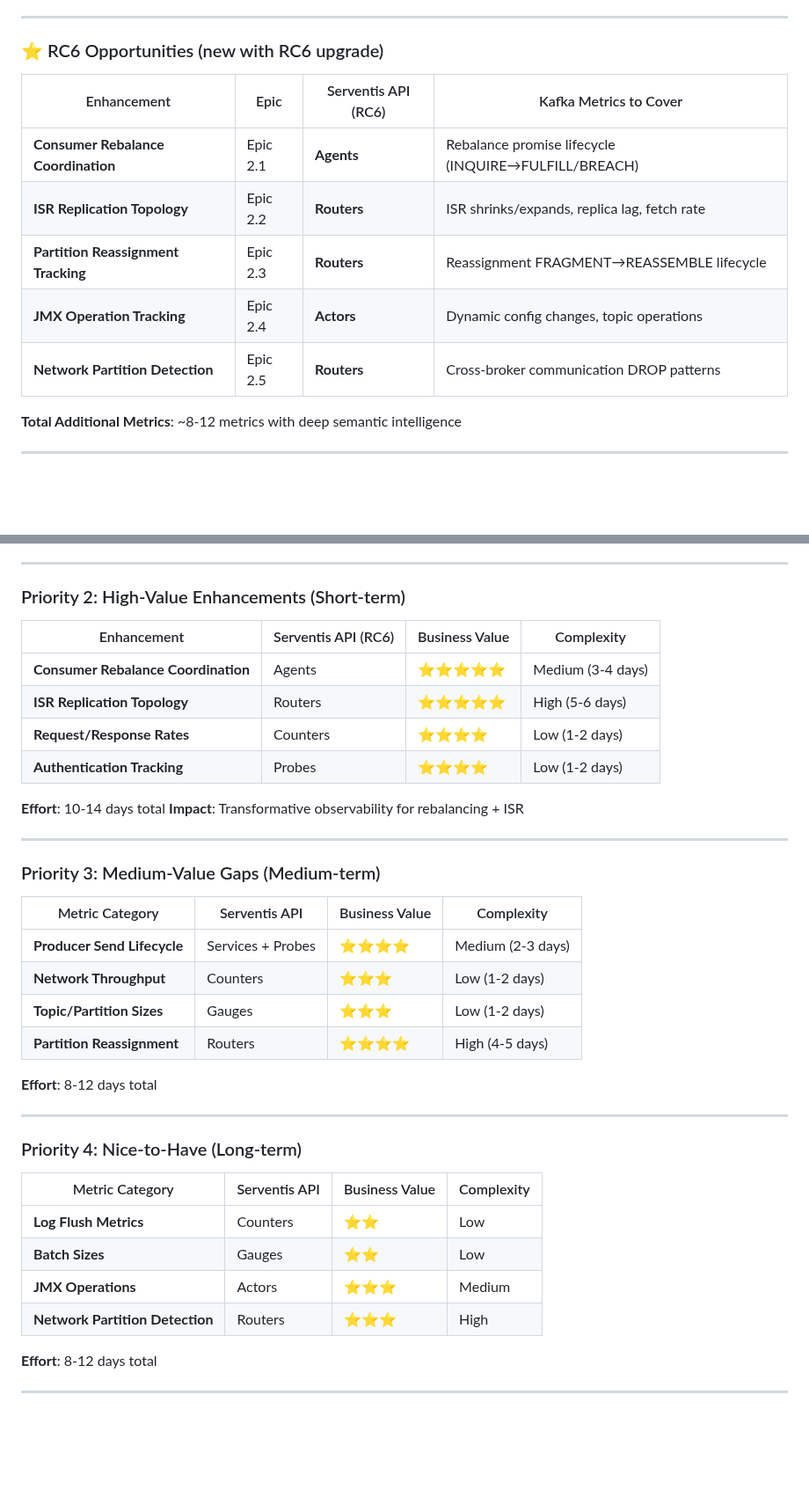
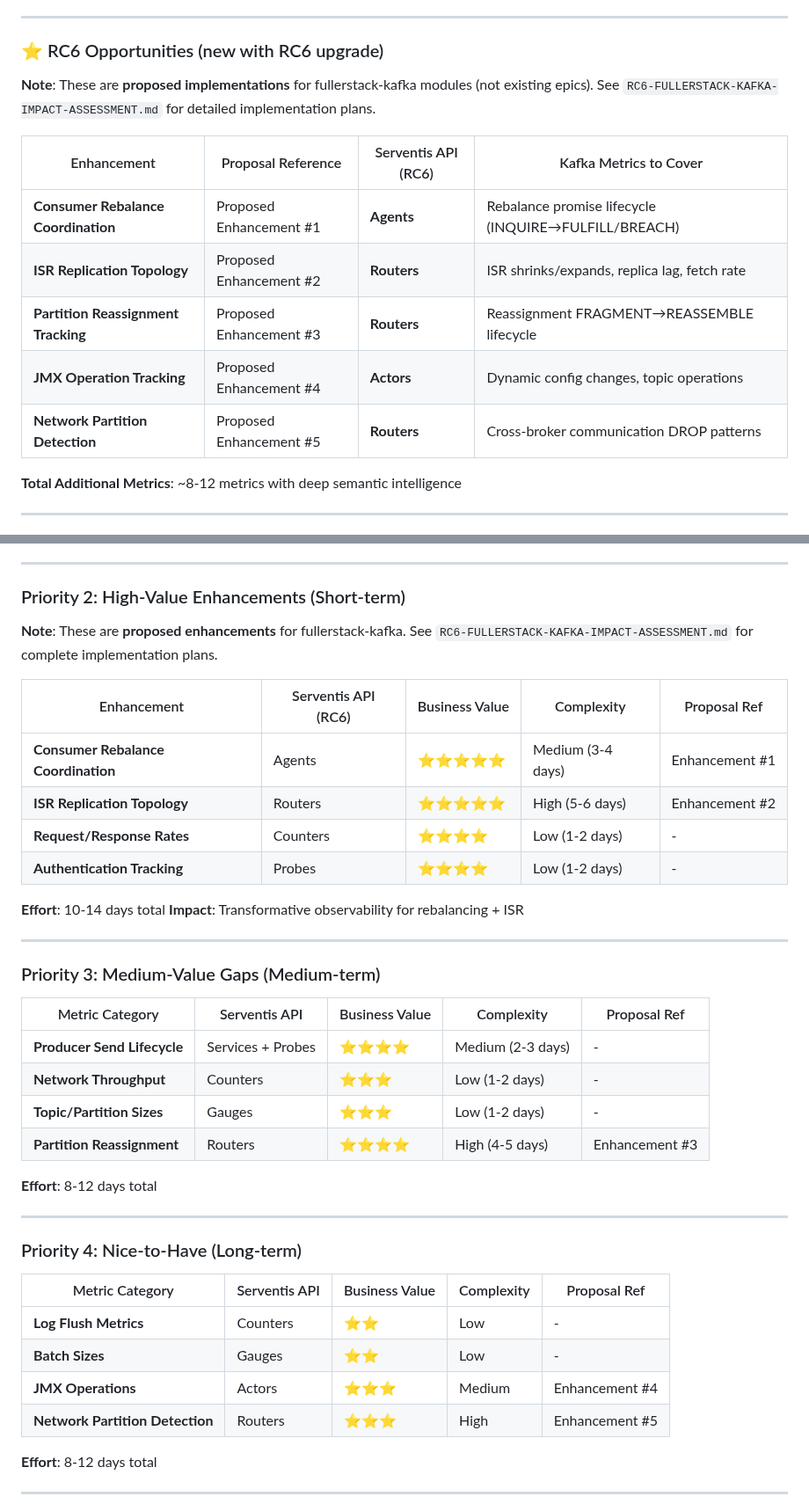
Before and after one commit to fullerstack-io/fullerstack-java, a Markdown page: fullerstack-substrates/docs/KAFKA-METRICS-SERVENTIS-MAPPING.md, 2 parts joined by grey strips. Shown at 88% size. Rendered like a GitHub page; blank space fills up the shorter version.

Commit message:
docs(kafka): Clarify proposed enhancements vs existing epics
Updated KAFKA-METRICS-SERVENTIS-MAPPING.md to clarify terminology:
- Changed "Epic 2.x" references to "Proposed Enhancement #1-5"
- Added notes explaining these are proposals for fullerstack-kafka
- Added cross-references to RC6-FULLERSTACK-KAFKA-IMPACT-ASSESSMENT.md

The document previously referred to "Epic 2.1, 2.2, etc." which could be
confused with kafka-obs project epics. These are actually proposed
implementations for the fullerstack-kafka modules, not existing epics.

Clarifications made:
- Epic 2.1 → Proposed Enhancement #1 (Consumer Rebalance Coordination)
- Epic 2.2 → Proposed Enhancement #2 (ISR Replication Topology)
- Epic 2.3 → Proposed Enhancement #3 (Partition Reassignment Tracking)
- Epic 2.4 → Proposed Enhancement #4 (JMX Operation Tracking)
- Epic 2.5 → Proposed Enhancement #5 (Network Partition Detection)

All references updated in:
- Implementation Status table
- RC6 Opportunities section
- Priority Matrix sections
- Recommendations section

📄 Generated with [Claude Code](https://claude.com/claude-code)

Co-Authored-By: Claude <noreply@anthropic.com>

```diff
--- a/fullerstack-substrates/docs/KAFKA-METRICS-SERVENTIS-MAPPING.md
+++ b/fullerstack-substrates/docs/KAFKA-METRICS-SERVENTIS-MAPPING.md
@@ -627,13 +627,15 @@ if (networkError) {
 
 ### ⭐ RC6 Opportunities (new with RC6 upgrade)
 
-| Enhancement | Epic | Serventis API (RC6) | Kafka Metrics to Cover |
-|-------------|------|---------------------|----------------------|
-| **Consumer Rebalance Coordination** | Epic 2.1 | **Agents** | Rebalance promise lifecycle (INQUIRE→FULFILL/BREACH) |
-| **ISR Replication Topology** | Epic 2.2 | **Routers** | ISR shrinks/expands, replica lag, fetch rate |
-| **Partition Reassignment Tracking** | Epic 2.3 | **Routers** | Reassignment FRAGMENT→REASSEMBLE lifecycle |
-| **JMX Operation Tracking** | Epic 2.4 | **Actors** | Dynamic config changes, topic operations |
-| **Network Partition Detection** | Epic 2.5 | **Routers** | Cross-broker communication DROP patterns |
+**Note**: These are **proposed implementations** for fullerstack-kafka modules (not existing epics). See `RC6-FULLERSTACK-KAFKA-IMPACT-ASSESSMENT.md` for detailed implementation plans.
+
+| Enhancement | Proposal Reference | Serventis API (RC6) | Kafka Metrics to Cover |
+|-------------|-------------------|---------------------|----------------------|
+| **Consumer Rebalance Coordination** | Proposed Enhancement #1 | **Agents** | Rebalance promise lifecycle (INQUIRE→FULFILL/BREACH) |
+| **ISR Replication Topology** | Proposed Enhancement #2 | **Routers** | ISR shrinks/expands, replica lag, fetch rate |
+| **Partition Reassignment Tracking** | Proposed Enhancement #3 | **Routers** | Reassignment FRAGMENT→REASSEMBLE lifecycle |
+| **JMX Operation Tracking** | Proposed Enhancement #4 | **Actors** | Dynamic config changes, topic operations |
+| **Network Partition Detection** | Proposed Enhancement #5 | **Routers** | Cross-broker communication DROP patterns |
 
 **Total Additional Metrics**: ~8-12 metrics with deep semantic intelligence
 
@@ -685,12 +687,14 @@ if (networkError) {
 
 ### Priority 2: High-Value Enhancements (Short-term)
 
-| Enhancement | Serventis API (RC6) | Business Value | Complexity |
-|-------------|---------------------|----------------|------------|
-| **Consumer Rebalance Coordination** | Agents | ⭐⭐⭐⭐⭐ | Medium (3-4 days) |
-| **ISR Replication Topology** | Routers | ⭐⭐⭐⭐⭐ | High (5-6 days) |
-| **Request/Response Rates** | Counters | ⭐⭐⭐⭐ | Low (1-2 days) |
-| **Authentication Tracking** | Probes | ⭐⭐⭐⭐ | Low (1-2 days) |
+**Note**: These are **proposed enhancements** for fullerstack-kafka. See `RC6-FULLERSTACK-KAFKA-IMPACT-ASSESSMENT.md` for complete implementation plans.
+
+| Enhancement | Serventis API (RC6) | Business Value | Complexity | Proposal Ref |
+|-------------|---------------------|----------------|------------|--------------|
+| **Consumer Rebalance Coordination** | Agents | ⭐⭐⭐⭐⭐ | Medium (3-4 days) | Enhancement #1 |
+| **ISR Replication Topology** | Routers | ⭐⭐⭐⭐⭐ | High (5-6 days) | Enhancement #2 |
+| **Request/Response Rates** | Counters | ⭐⭐⭐⭐ | Low (1-2 days) | - |
+| **Authentication Tracking** | Probes | ⭐⭐⭐⭐ | Low (1-2 days) | - |
 
 **Effort**: 10-14 days total
 **Impact**: Transformative observability for rebalancing + ISR
@@ -699,12 +703,12 @@ if (networkError) {
 
 ### Priority 3: Medium-Value Gaps (Medium-term)
 
-| Metric Category | Serventis API | Business Value | Complexity |
-|----------------|---------------|----------------|------------|
-| **Producer Send Lifecycle** | Services + Probes | ⭐⭐⭐⭐ | Medium (2-3 days) |
-| **Network Throughput** | Counters | ⭐⭐⭐ | Low (1-2 days) |
-| **Topic/Partition Sizes** | Gauges | ⭐⭐⭐ | Low (1-2 days) |
-| **Partition Reassignment** | Routers | ⭐⭐⭐⭐ | High (4-5 days) |
+| Metric Category | Serventis API | Business Value | Complexity | Proposal Ref |
+|----------------|---------------|----------------|------------|--------------|
+| **Producer Send Lifecycle** | Services + Probes | ⭐⭐⭐⭐ | Medium (2-3 days) | - |
+| **Network Throughput** | Counters | ⭐⭐⭐ | Low (1-2 days) | - |
+| **Topic/Partition Sizes** | Gauges | ⭐⭐⭐ | Low (1-2 days) | - |
+| **Partition Reassignment** | Routers | ⭐⭐⭐⭐ | High (4-5 days) | Enhancement #3 |
 
 **Effort**: 8-12 days total
 
@@ -712,12 +716,12 @@ if (networkError) {
 
 ### Priority 4: Nice-to-Have (Long-term)
 
-| Metric Category | Serventis API | Business Value | Complexity |
-|----------------|---------------|----------------|------------|
-| **Log Flush Metrics** | Counters | ⭐⭐ | Low |
-| **Batch Sizes** | Gauges | ⭐⭐ | Low |
-| **JMX Operations** | Actors | ⭐⭐⭐ | Medium |
-| **Network Partition Detection** | Routers | ⭐⭐⭐ | High |
+| Metric Category | Serventis API | Business Value | Complexity | Proposal Ref |
+|----------------|---------------|----------------|------------|--------------|
+| **Log Flush Metrics** | Counters | ⭐⭐ | Low | - |
+| **Batch Sizes** | Gauges | ⭐⭐ | Low | - |
+| **JMX Operations** | Actors | ⭐⭐⭐ | Medium | Enhancement #4 |
+| **Network Partition Detection** | Routers | ⭐⭐⭐ | High | Enhancement #5 |
 
 **Effort**: 8-12 days total
 
```
Also changed, not shown: other parts of fullerstack-substrates/docs/KAFKA-METRICS-SERVENTIS-MAPPING.md (+18 -14 lines).
